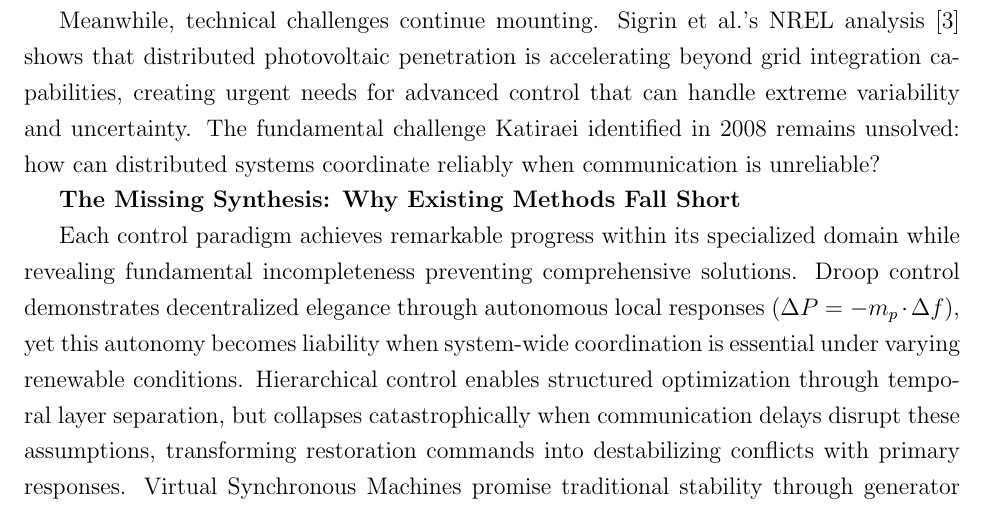
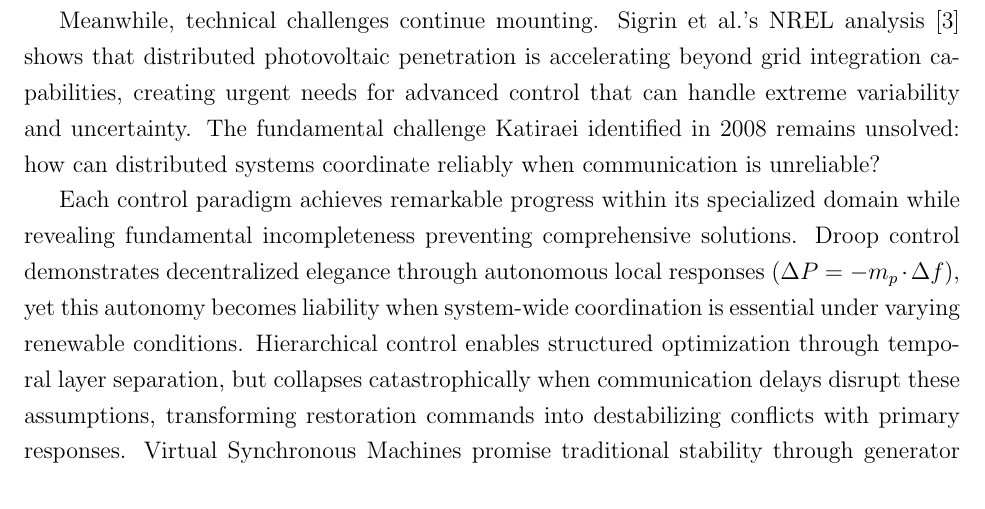
Before and after one commit to ereihani/Proposal_CISE, a LaTeX document (main_CISE.tex): part of page 5 of 39, cut so that both start at the same text. Compiled offline with pdfLaTeX.

Commit message:
Update main_CISE.pdf - 2025-08-14 12:15:47

```diff
--- a/main_CISE.tex
+++ b/main_CISE.tex
@@ -78,7 +78,7 @@ Currently, the microgrid control community faces a convergence of technical and
 
 Meanwhile, technical challenges continue mounting. Sigrin et al.'s NREL analysis \cite{sigrin2019} shows that distributed photovoltaic penetration is accelerating beyond grid integration capabilities, creating urgent needs for advanced control that can handle extreme variability and uncertainty. The fundamental challenge Katiraei identified in 2008 remains unsolved: how can distributed systems coordinate reliably when communication is unreliable?
 
-\textbf{The Missing Synthesis: Why Existing Methods Fall Short}
+
 
 Each control paradigm achieves remarkable progress within its specialized domain while revealing fundamental incompleteness preventing comprehensive solutions. Droop control demonstrates decentralized elegance through autonomous local responses ($\Delta P = -m_p \cdot \Delta f$), yet this autonomy becomes liability when system-wide coordination is essential under varying renewable conditions. Hierarchical control enables structured optimization through temporal layer separation, but collapses catastrophically when communication delays disrupt these assumptions, transforming restoration commands into destabilizing conflicts with primary responses. Virtual Synchronous Machines promise traditional stability through generator emulation ($2H/\omega_0 \cdot d\Delta\omega/dt$), but communication delays essential for VSM feedback create oscillatory instabilities exceeding original problems. Model Predictive Control achieves constraint-aware optimization through sophisticated mathematical programming, yet computational demands ($O(n^3N_p^3)$ complexity) fundamentally conflict with real-time distributed requirements. Machine learning discovers superior nonlinear relationships through adaptive experience, but sacrifices mathematical guarantees essential for critical infrastructure deployment approval.
 
```
Also changed, not shown: main_CISE.pdf, 1 other file.
